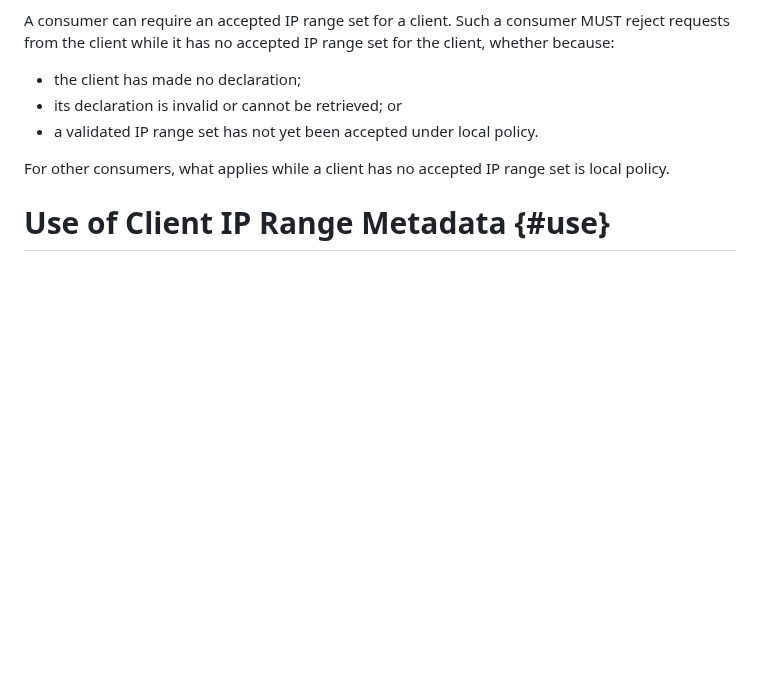
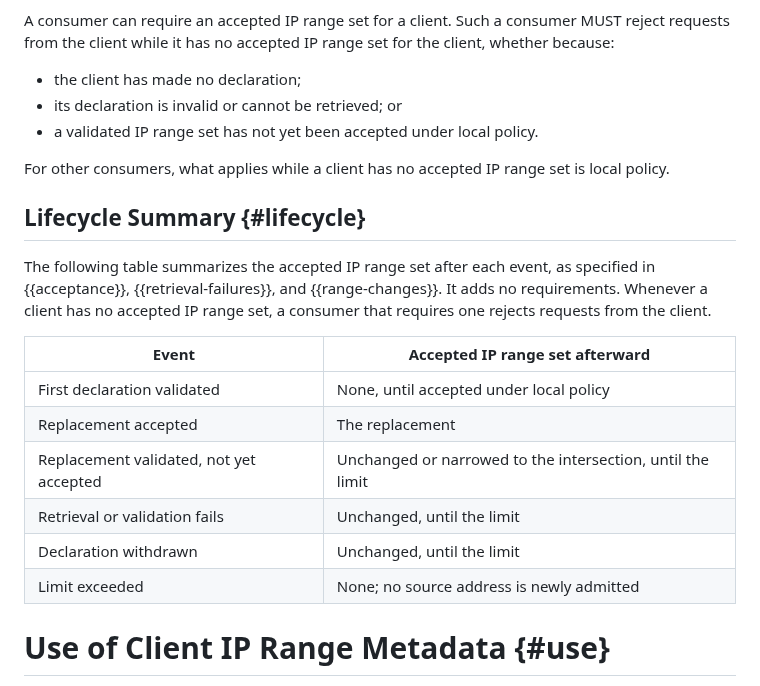
Before and after one commit to mcguinness/draft-mcguinness-oauth-client-ip-ranges, a Markdown page: draft-mcguinness-oauth-client-ip-ranges.md, the part around the change. Drawn GitHub-style; blank space fills up the shorter version.

Commit message:
Add a lifecycle summary table
The lifecycle of the accepted IP range set is spread across Sections
4.3 to 4.5 and 7.2. Add a non-normative table covering the first
declaration, an accepted replacement, a replacement not yet accepted,
a failure, a withdrawal, and expiry of the limit.

```diff
--- a/draft-mcguinness-oauth-client-ip-ranges.md
+++ b/draft-mcguinness-oauth-client-ip-ranges.md
@@ -412,6 +412,23 @@ IP range set for the client, whether because:
 For other consumers, what applies while a client has no accepted IP
 range set is local policy.
 
+## Lifecycle Summary {#lifecycle}
+
+The following table summarizes the accepted IP range set after each
+event, as specified in {{acceptance}}, {{retrieval-failures}}, and
+{{range-changes}}. It adds no requirements. Whenever a client has no
+accepted IP range set, a consumer that requires one rejects requests
+from the client.
+
+| Event | Accepted IP range set afterward |
+|---|---|
+| First declaration validated | None, until accepted under local policy |
+| Replacement accepted | The replacement |
+| Replacement validated, not yet accepted | Unchanged or narrowed to the intersection, until the limit |
+| Retrieval or validation fails | Unchanged, until the limit |
+| Declaration withdrawn | Unchanged, until the limit |
+| Limit exceeded | None; no source address is newly admitted |
+
 # Use of Client IP Range Metadata {#use}
 
 The IP range set identifies source addresses from which the client
```
